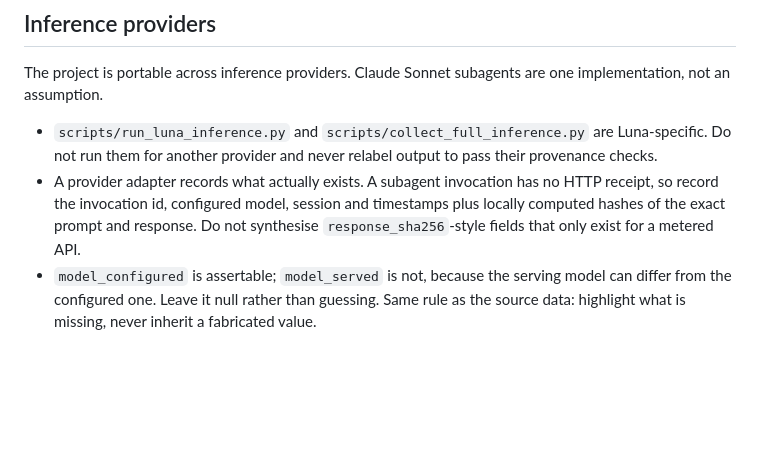
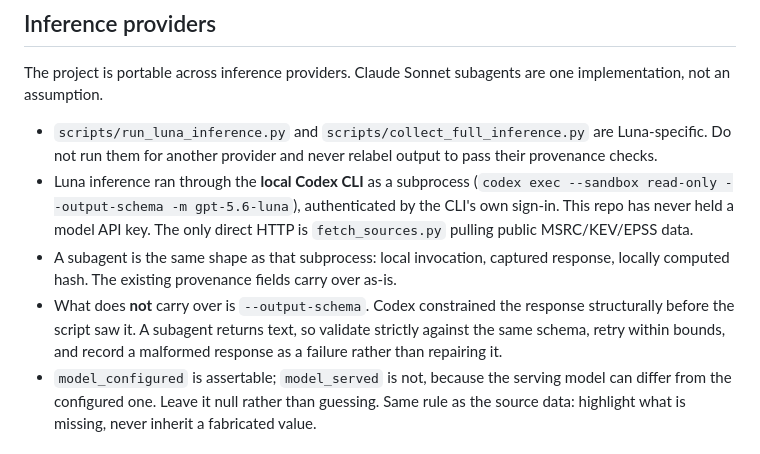
Before and after one commit to bladehstream/patchtuesday, a Markdown page: CLAUDE.md, the part around the change. Drawn GitHub-style; blank space fills up the shorter version.

```diff
--- a/CLAUDE.md
+++ b/CLAUDE.md
@@ -73,10 +73,16 @@ implementation, not an assumption.
 - `scripts/run_luna_inference.py` and `scripts/collect_full_inference.py` are
   Luna-specific. Do not run them for another provider and never relabel output to
   pass their provenance checks.
-- A provider adapter records what actually exists. A subagent invocation has no HTTP
-  receipt, so record the invocation id, configured model, session and timestamps
-  plus locally computed hashes of the exact prompt and response. Do not synthesise
-  `response_sha256`-style fields that only exist for a metered API.
+- Luna inference ran through the **local Codex CLI** as a subprocess
+  (`codex exec --sandbox read-only --output-schema -m gpt-5.6-luna`), authenticated
+  by the CLI's own sign-in. This repo has never held a model API key. The only direct
+  HTTP is `fetch_sources.py` pulling public MSRC/KEV/EPSS data.
+- A subagent is the same shape as that subprocess: local invocation, captured
+  response, locally computed hash. The existing provenance fields carry over as-is.
+- What does **not** carry over is `--output-schema`. Codex constrained the response
+  structurally before the script saw it. A subagent returns text, so validate
+  strictly against the same schema, retry within bounds, and record a malformed
+  response as a failure rather than repairing it.
 - `model_configured` is assertable; `model_served` is not, because the serving model
   can differ from the configured one. Leave it null rather than guessing. Same rule
   as the source data: highlight what is missing, never inherit a fabricated value.
```
Also changed, not shown: REMEDIATION_PLAN.md (+25 -6 lines).
